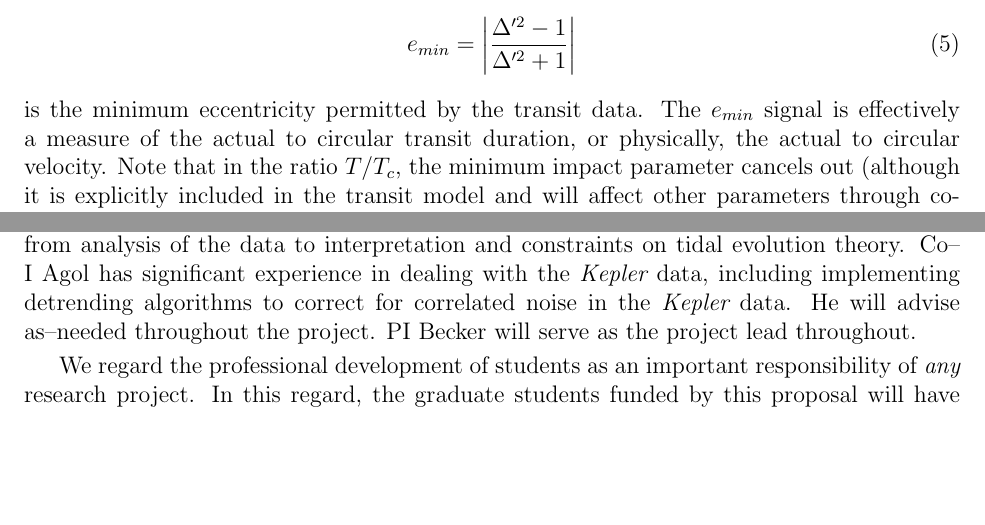
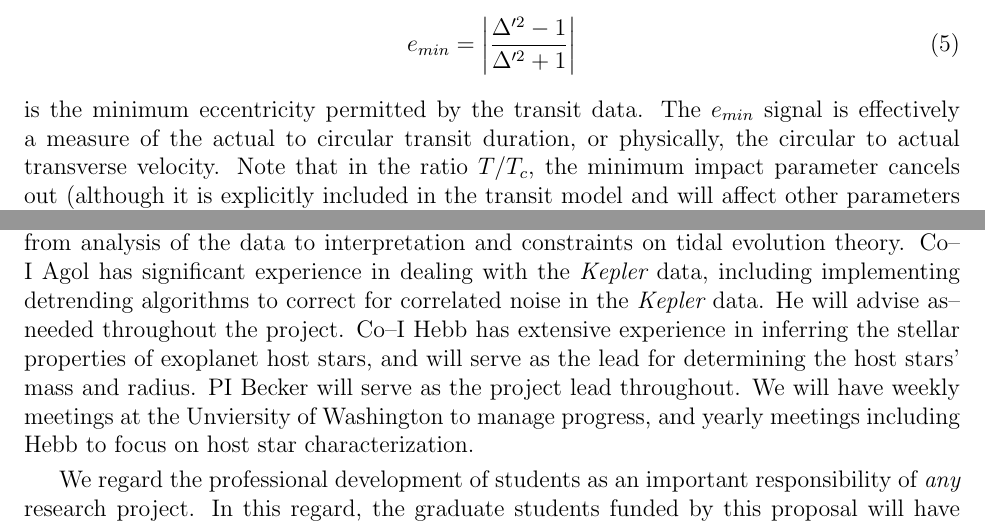
Before and after one commit to acbecker/SSO13, a LaTeX document (draft3.tex, which reads description.tex): two parts of pages 4 and 16 of 23, joined at a grey line, cut so that both start at the same text, the shorter picture padded with empty space. Compiled offline with pdfLaTeX.

Commit message:
Removed \perp and added Hebb work

```diff
--- a/description.tex
+++ b/description.tex
@@ -145,7 +145,3 @@ e_{min} = \left|\frac{\Delta'^2 - 1}{\Delta'^2 + 1}\right|
 \end{equation}
 is the minimum eccentricity permitted by the transit data.  The
 $e_{min}$ signal is effectively a measure of the actual to circular
-transit duration, or physically, the actual to circular velocity.
-Note that in the ratio $T/T_c$, the minimum impact parameter cancels
-out (although it is explicitly included in the transit model and will
-affect other parameters through covariance).  This leaves $e_{min}$ a
@@ -158 +148,4 @@ critical that we are able to estimate the stellar mass and radius
-reliably.
+transit duration, or physically, the circular to actual transverse
+velocity.  Note that in the ratio $T/T_c$, the minimum impact
+parameter cancels out (although it is explicitly included in the
+transit model and will affect other parameters through covariance).
@@ -1054,14 +1054,19 @@ for the Origins of Solar Systems call for proposals, including:
 PI Becker will be technical lead the project for the first 1.5 years,
 which will constitute the data analysis (MCMC) portion of the project.
 He will work at 50\% FTE with the graduate student to implement the
-computations on the \kepler sample of data.  Co--I Barnes will serve as
-technical lead for the project for the second 1.5 years, as the
+computations on the \kepler sample of data.  Co--I Barnes will serve
+as technical lead for the project for the second 1.5 years, as the
 project transitions from analysis of the data to interpretation and
 constraints on tidal evolution theory.  Co--I Agol has significant
 experience in dealing with the \kepler data, including implementing
 detrending algorithms to correct for correlated noise in the \kepler
-data.  He will advise as--needed throughout the project.  PI Becker
-will serve as the project lead throughout.
+data.  He will advise as--needed throughout the project.  Co--I Hebb
+has extensive experience in inferring the stellar properties of
+exoplanet host stars, and will serve as the lead for determining the
+host stars' mass and radius.  PI Becker will serve as the project lead
+throughout.  We will have weekly meetings at the Unviersity of
+Washington to manage progress, and yearly meetings including Hebb to
+focus on host star characterization.
 
 We regard the professional development of students as an important
 responsibility of {\it any} research project.  In this regard, the
```
Also changed, not shown: description.tex (17 more changed lines).
